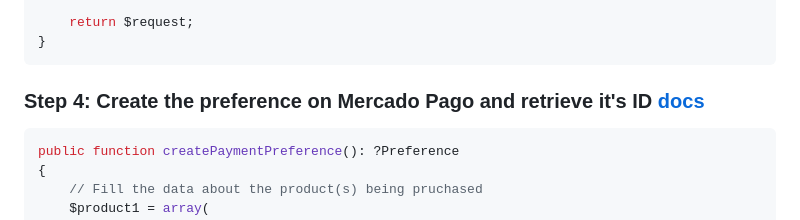
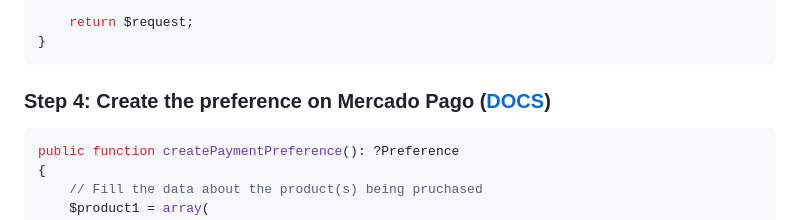
Before and after one commit to mercadopago/sdk-php, a Markdown page: README.md, the part around the change. Rendered like a GitHub page.

Commit message:
Fix on Checkout Pro example Step 4 text on README

````diff
--- a/README.md
+++ b/README.md
@@ -203,7 +203,7 @@ function createPreferenceRequest($items, $payer): array
 }
 ```
 
-### Step 4: Create the preference on Mercado Pago and retrieve it's ID [docs](https://www.mercadopago.com.br/developers/pt/docs/sdks-library/server-side/php/preferences)
+### Step 4: Create the preference on Mercado Pago ([DOCS](https://www.mercadopago.com.br/developers/pt/docs/sdks-library/server-side/php/preferences))
 
 ```php
 public function createPaymentPreference(): ?Preference
````
